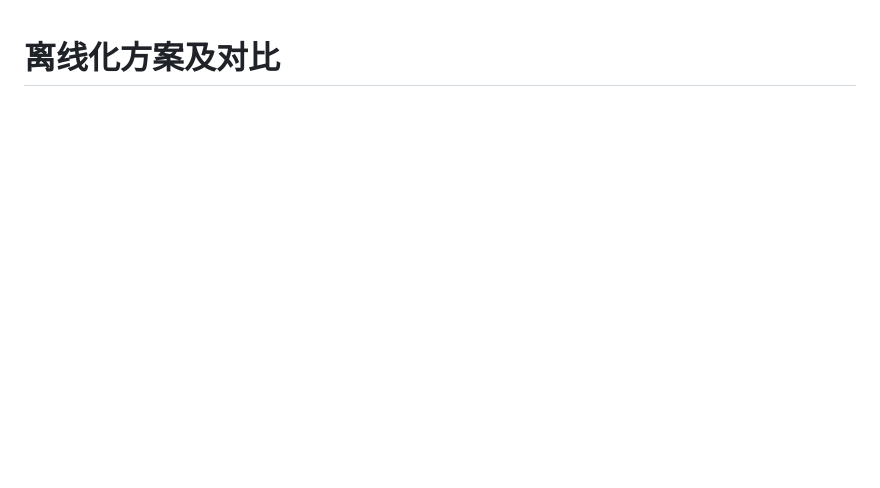
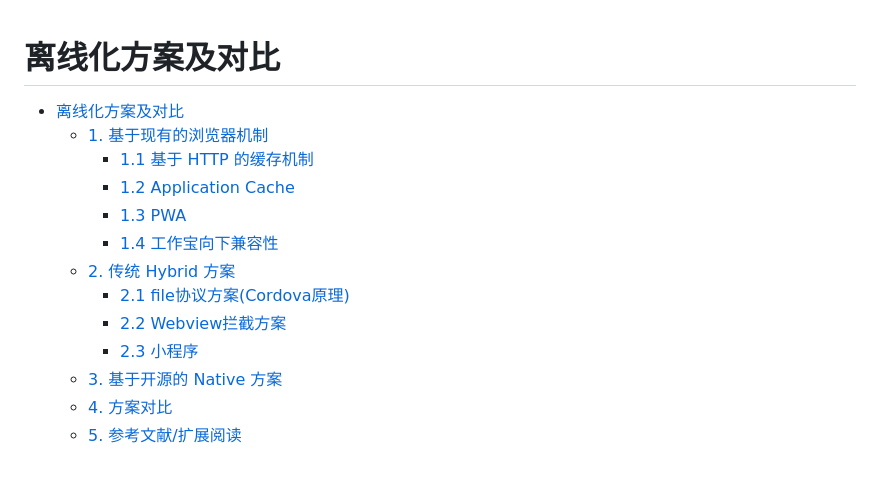
Before and after one commit to ivan-94/offline-app, a Markdown page: compare.md, the part around the change printed below. Drawn GitHub-style; blank space fills up the shorter version.

```diff
--- a/compare.md
+++ b/compare.md
@@ -1,4 +1,18 @@
 # 离线化方案及对比
+
+- [离线化方案及对比](#离线化方案及对比)
+    - [1. 基于现有的浏览器机制](#1-基于现有的浏览器机制)
+        - [1.1 基于 HTTP 的缓存机制](#11-基于-http-的缓存机制)
+        - [1.2 Application Cache](#12-application-cache)
+        - [1.3 PWA](#13-pwa)
+        - [1.4 工作宝向下兼容性](#14-工作宝向下兼容性)
+    - [2. 传统 Hybrid 方案](#2-传统-hybrid-方案)
+        - [2.1 file协议方案(Cordova原理)](#21-file协议方案cordova原理)
+        - [2.2 Webview拦截方案](#22-webview拦截方案)
+        - [2.3 小程序](#23-小程序)
+    - [3. 基于开源的 Native 方案](#3-基于开源的-native-方案)
+    - [4. 方案对比](#4-方案对比)
+    - [5. 参考文献/扩展阅读](#5-参考文献扩展阅读)
 
 
 <br/>
```
Also changed, not shown: other parts of compare.md (+31 -3 lines), attachments/miniprogram.png (added), 1 other file.
